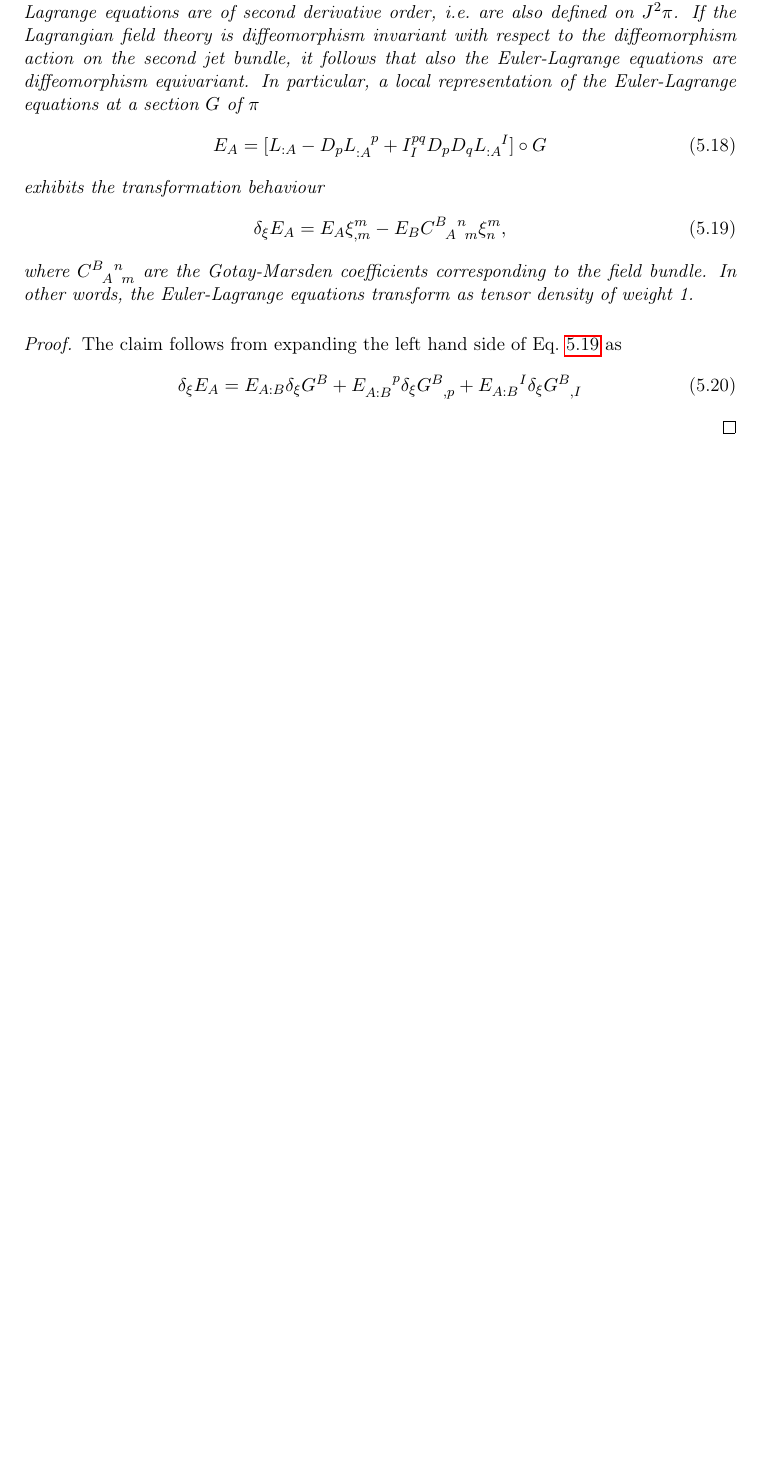
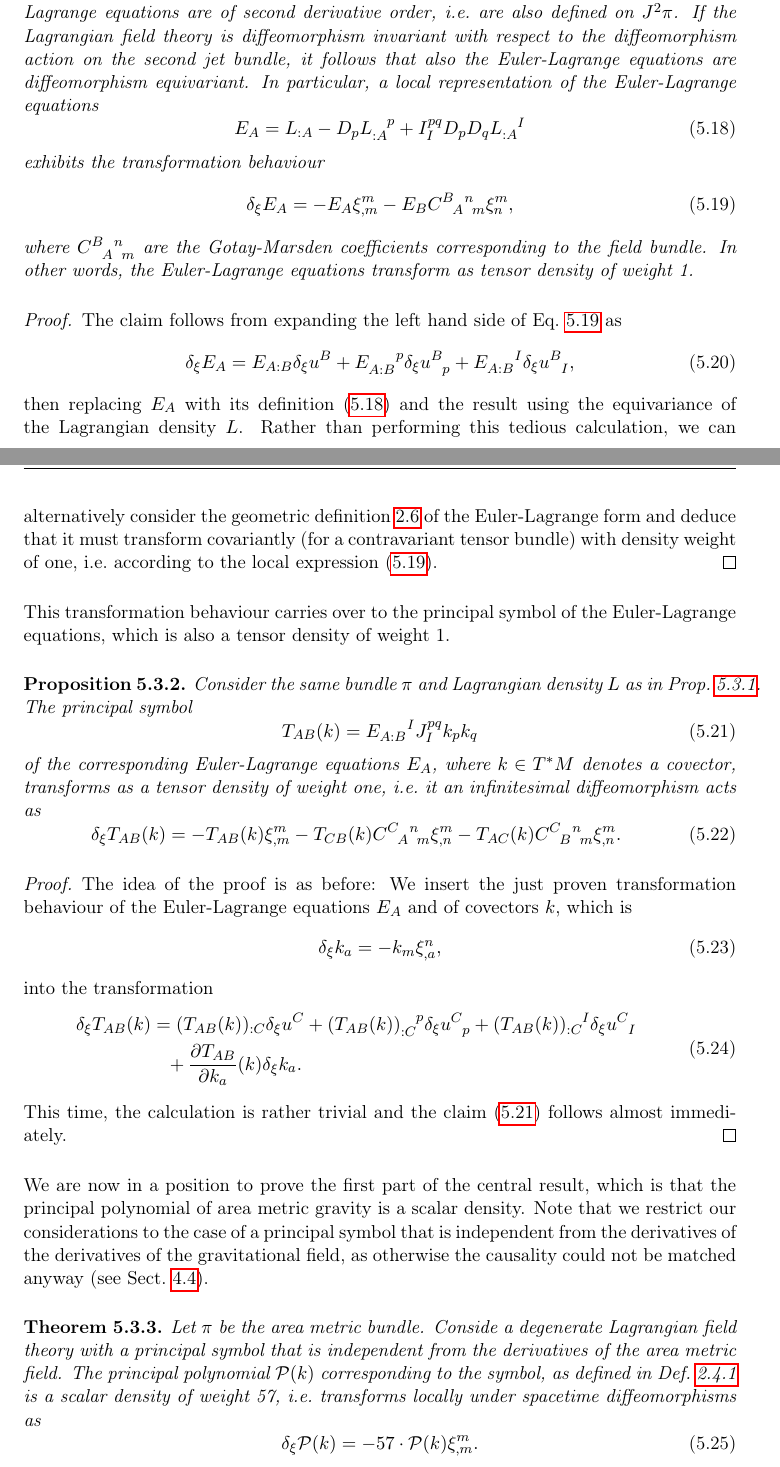
Before and after one commit to nilsalex/phd-thesis, a LaTeX thesis (latex/main.tex, which reads latex/chapters/chapter05.tex): part of page 52 of 56 before the commit and two parts of pages 52 and 53 of 57 after it, the two joined at a grey line, cut so that both start at the same text, the shorter picture padded with empty space. Compiled offline with pdfLaTeX.

Commit message:
proof poly cont

```diff
--- a/latex/chapters/chapter05.tex
+++ b/latex/chapters/chapter05.tex
@@ -120,18 +120,52 @@ This effect only holds in the limit of geometric optics---the GLED field equatio
 
 We will now proceed to show that the possible principal polynomials arising from third-order area metric gravity Lagrangians as constructed in the previous section are only mildly more general than the effectively quadratic first-order GLED polynomial \eqref{gled_poly_first_order}. This issue is approached by first considering the corresponding Euler-Lagrange equations.
 
-\begin{proposition}
-  Let $E\overset{\pi}{\longrightarrow}M$ be a sub-bundle of some tensor bundle over $M$. Consider a Lagrangian field theory on $J^2\pi$ that is degenerate in the sense that the Euler-Lagrange equations are of second derivative order, i.e.~are also defined on $J^2\pi$. If the Lagrangian field theory is diffeomorphism invariant with respect to the diffeomorphism action on the second jet bundle, it follows that also the Euler-Lagrange equations are diffeomorphism equivariant. In particular, a local representation of the Euler-Lagrange equations at a section $G$ of $\pi$
-  \begin{equation}
-    E_A = \lbrack L_{:A} - D_p L_{:A}^{\hphantom{:A}p} + I_I^{pq} D_p D_q L_{:A}^{\hphantom{:A}I}\rbrack \circ G
+\begin{proposition}\label{prop_euler_tensor}
+  Let $E\overset{\pi}{\longrightarrow}M$ be a sub-bundle of some tensor bundle over $M$. Consider a Lagrangian field theory on $J^2\pi$ that is degenerate in the sense that the Euler-Lagrange equations are of second derivative order, i.e.~are also defined on $J^2\pi$. If the Lagrangian field theory is diffeomorphism invariant with respect to the diffeomorphism action on the second jet bundle, it follows that also the Euler-Lagrange equations are diffeomorphism equivariant. In particular, a local representation of the Euler-Lagrange equations
+  \begin{equation}\label{euler_lagrange_local_repeat}
+  E_A = L_{:A} - D_p L_{:A}^{\hphantom{:A}p} + I_I^{pq} D_p D_q L_{:A}^{\hphantom{:A}I}
   \end{equation}
   exhibits the transformation behaviour
   \begin{equation}\label{trafo_euler_lagrange}
-    \delta_\xi E_A = E_A \xi^m_{,m} - E_B \gmc{B}{A}{n}{m} \xi^m_n,
+    \delta_\xi E_A = -E_A \xi^m_{,m} - E_B \gmc{B}{A}{n}{m} \xi^m_n,
   \end{equation}
   where $\gmc{B}{A}{n}{m}$ are the Gotay-Marsden coefficients corresponding to the field bundle. In other words, the Euler-Lagrange equations transform as tensor density of weight 1.
 \end{proposition}
 \begin{proof}
   The claim follows from expanding the left hand side of Eq.~\ref{trafo_euler_lagrange} as
   \begin{equation}
-    \delta_\xi E_A = E_{A:B} \delta_\xi G^B + E_{A:B}^{\hphantom{A:B}p} \delta_\xi G^B_{\hphantom B,p} + E_{A:B}^{\hphantom{A:B}I} \delta_\xi G^B_{\hphantom B,I}
+    \delta_\xi E_A = E_{A:B} \delta_\xi u^B + E_{A:B}^{\hphantom{A:B}p} \delta_\xi u^B_{\hphantom Bp} + E_{A:B}^{\hphantom{A:B}I} \delta_\xi u^B_{\hphantom BI},
+  \end{equation}
+  then replacing $E_A$ with its definition \eqref{euler_lagrange_local_repeat} and the result using the equivariance of the Lagrangian density $L$. Rather than performing this tedious calculation, we can alternatively consider the geometric definition \ref{global_lagrange_form} of the Euler-Lagrange form and deduce that it must transform covariantly (for a contravariant tensor bundle) with density weight of one, i.e.~according to the local expression \eqref{trafo_euler_lagrange}.
+\end{proof}
+This transformation behaviour carries over to the principal symbol of the Euler-Lagrange equations, which is also a tensor density of weight 1.
+\begin{proposition}
+  Consider the same bundle $\pi$ and Lagrangian density $L$ as in Prop.~\ref{prop_euler_tensor}. The principal symbol
+  \begin{equation}\label{trafo_symbol}
+    T_{AB}(k) = E_{A:B}^{\hphantom{A:B}I} J_I^{pq} k_p k_q
+  \end{equation}
+  of the corresponding Euler-Lagrange equations $E_A$, where $k \in T^\ast M$ denotes a covector, transforms as a tensor density of weight one, i.e.~it an infinitesimal diffeomorphism acts as
+  \begin{equation}
+    \delta_\xi T_{AB}(k) = - T_{AB}(k) \xi^m_{,m} - T_{CB}(k) \gmc{C}{A}{n}{m} \xi^m_{,n} - T_{AC}(k) \gmc{C}{B}{n}{m} \xi^m_{,n}.
+  \end{equation}
+\end{proposition}
+\begin{proof}
+  The idea of the proof is as before: We insert the just proven transformation behaviour of the Euler-Lagrange equations $E_A$ and of covectors $k$, which is
+  \begin{equation}
+    \delta_\xi k_a = - k_m \xi^n_{,a},
+  \end{equation}
+  into the transformation
+  \begin{equation}
+    \begin{aligned}
+      \delta_\xi T_{AB}(k) &{} = (T_{AB}(k))_{:C} \delta_\xi u^C + (T_{AB}(k))_{:C}^{\hphantom{:C}p} \delta_\xi u^C_{\hphantom Cp} + (T_{AB}(k))_{:C}^{\hphantom{:C}I} \delta_\xi u^C_{\hphantom CI} \\
+                           &{} \hphantom{=} + \frac{\partial T_{AB}}{\partial k_a}(k) \delta_\xi k_a.
+    \end{aligned}
+  \end{equation}
+  This time, the calculation is rather trivial and the claim \eqref{trafo_symbol} follows almost immediately.
+\end{proof}
+We are now in a position to prove the first part of the central result, which is that the principal polynomial of area metric gravity is a scalar density. Note that we restrict our considerations to the case of a principal symbol that is independent from the derivatives of the derivatives of the gravitational field, as otherwise the causality could not be matched anyway (see Sect.~\ref{section_axiom2_perturb}).
+\begin{theorem}
+  Let $\pi$ be the area metric bundle. Conside a degenerate Lagrangian field theory with a principal symbol that is independent from the derivatives of the area metric field. The principal polynomial $\mathcal P(k)$ corresponding to the symbol, as defined in Def.~\ref{def_principal_polynomial} is a scalar density of weight 57, i.e.~transforms locally under spacetime diffeomorphisms as
+  \begin{equation}
+    \delta_\xi \mathcal P(k) = -57 \cdot \mathcal P(k) \xi^m_{,m}.
+  \end{equation}
```
Also changed, not shown: latex/chapters/chapter04.tex (+2 -2 lines), latex/chapters/chapter05.tex (12 more changed lines).
